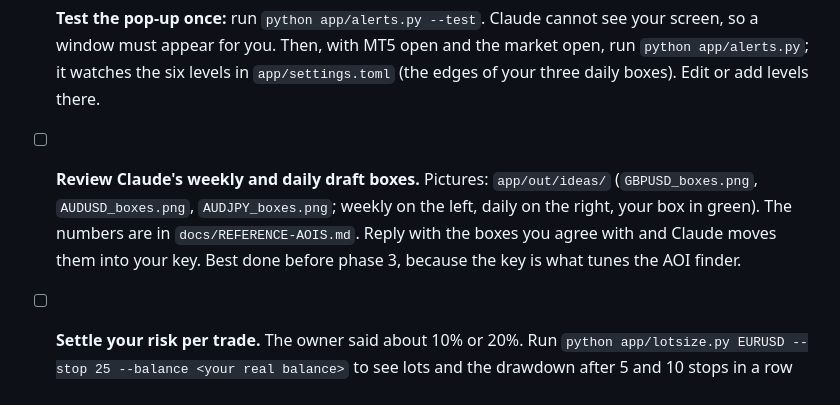
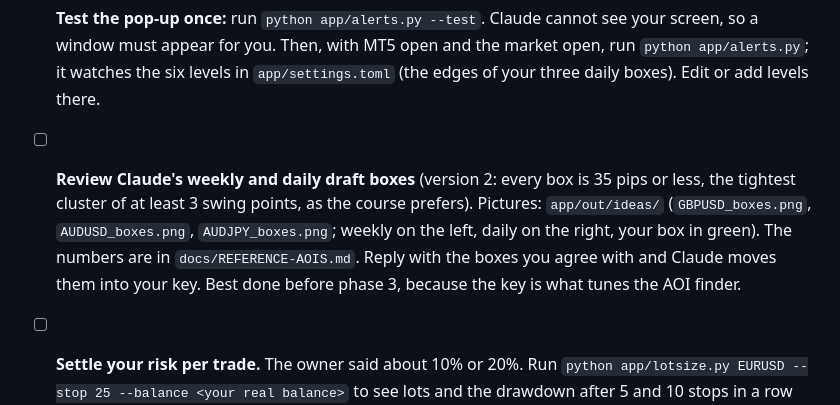
Before and after one commit to xtiannjose/TradingGuide, a Markdown page: docs/NEXT-STEPS.md, the part around the change. Drawn GitHub-style.

```diff
--- a/docs/NEXT-STEPS.md
+++ b/docs/NEXT-STEPS.md
@@ -27,7 +27,7 @@ Claude keeps this current. Only the items Claude cannot do for you are listed as
 
 - [ ] **Pick how the structure should be read (about 5 minutes).** Your first eye check said the levels were too tied to older HH/HL and LL/LH. Open the pictures in `app/out/compare/` (`AUDUSD_D.png`, `AUDJPY_D.png`, `GBPUSD_D.png` and the `_W.png` ones). Each shows the same candles read four ways: A is the course rule as built, B lets the HL/LH follow the latest swing, C and D are A and B with finer swings. Reply with the letter that matches how you would mark it, or say what is still wrong. The course (video 12) keeps the HL behind the HH until a new HH forms (A), while B flips earlier, on the latest swing; you decide.
 - [ ] **Test the pop-up once:** run `python app/alerts.py --test`. Claude cannot see your screen, so a window must appear for you. Then, with MT5 open and the market open, run `python app/alerts.py`; it watches the six levels in `app/settings.toml` (the edges of your three daily boxes). Edit or add levels there.
-- [ ] **Review Claude's weekly and daily draft boxes.** Pictures: `app/out/ideas/` (`GBPUSD_boxes.png`, `AUDUSD_boxes.png`, `AUDJPY_boxes.png`; weekly on the left, daily on the right, your box in green). The numbers are in `docs/REFERENCE-AOIS.md`. Reply with the boxes you agree with and Claude moves them into your key. Best done before phase 3, because the key is what tunes the AOI finder.
+- [ ] **Review Claude's weekly and daily draft boxes** (version 2: every box is 35 pips or less, the tightest cluster of at least 3 swing points, as the course prefers). Pictures: `app/out/ideas/` (`GBPUSD_boxes.png`, `AUDUSD_boxes.png`, `AUDJPY_boxes.png`; weekly on the left, daily on the right, your box in green). The numbers are in `docs/REFERENCE-AOIS.md`. Reply with the boxes you agree with and Claude moves them into your key. Best done before phase 3, because the key is what tunes the AOI finder.
 - [ ] **Settle your risk per trade.** The owner said about 10% or 20%. Run `python app/lotsize.py EURUSD --stop 25 --balance <your real balance>` to see lots and the drawdown after 5 and 10 stops in a row for each level (at 10%, five stops in a row leave 59% of the balance; at 20%, 33%). Tell Claude the one number, the balance and the account currency before phase 5. The app then uses that same % on every trade.
 
 - [ ] **Push to GitHub yourself:** run `git push origin main` in the repo folder. A git guard hook on this PC blocks Claude from pushing to `main`, and Claude's permission layer refuses to edit that hook, so the commits are local until you push. Or say "push a branch" and Claude pushes a branch for you to merge.
```
Also changed, not shown: docs/REFERENCE-AOIS.md (+25 -22 lines).
